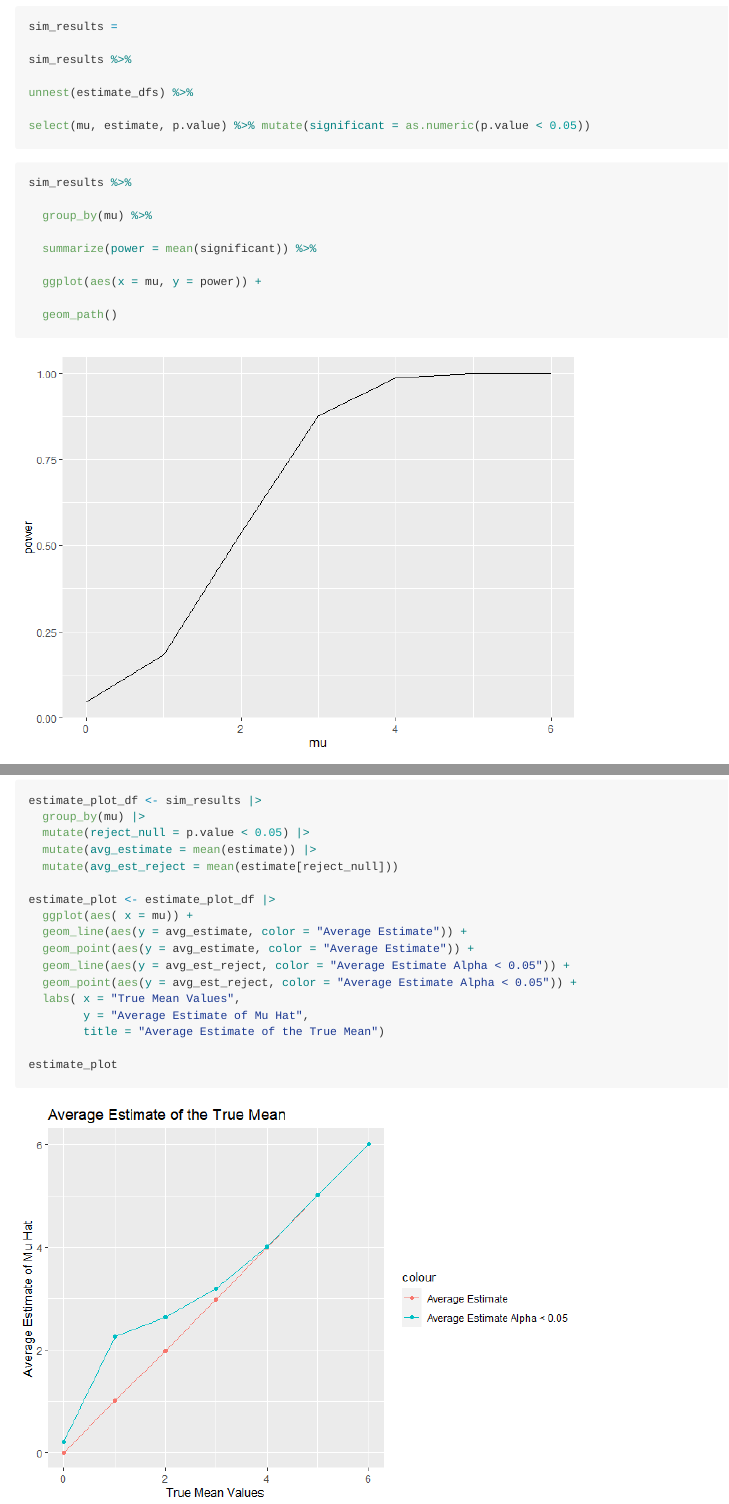
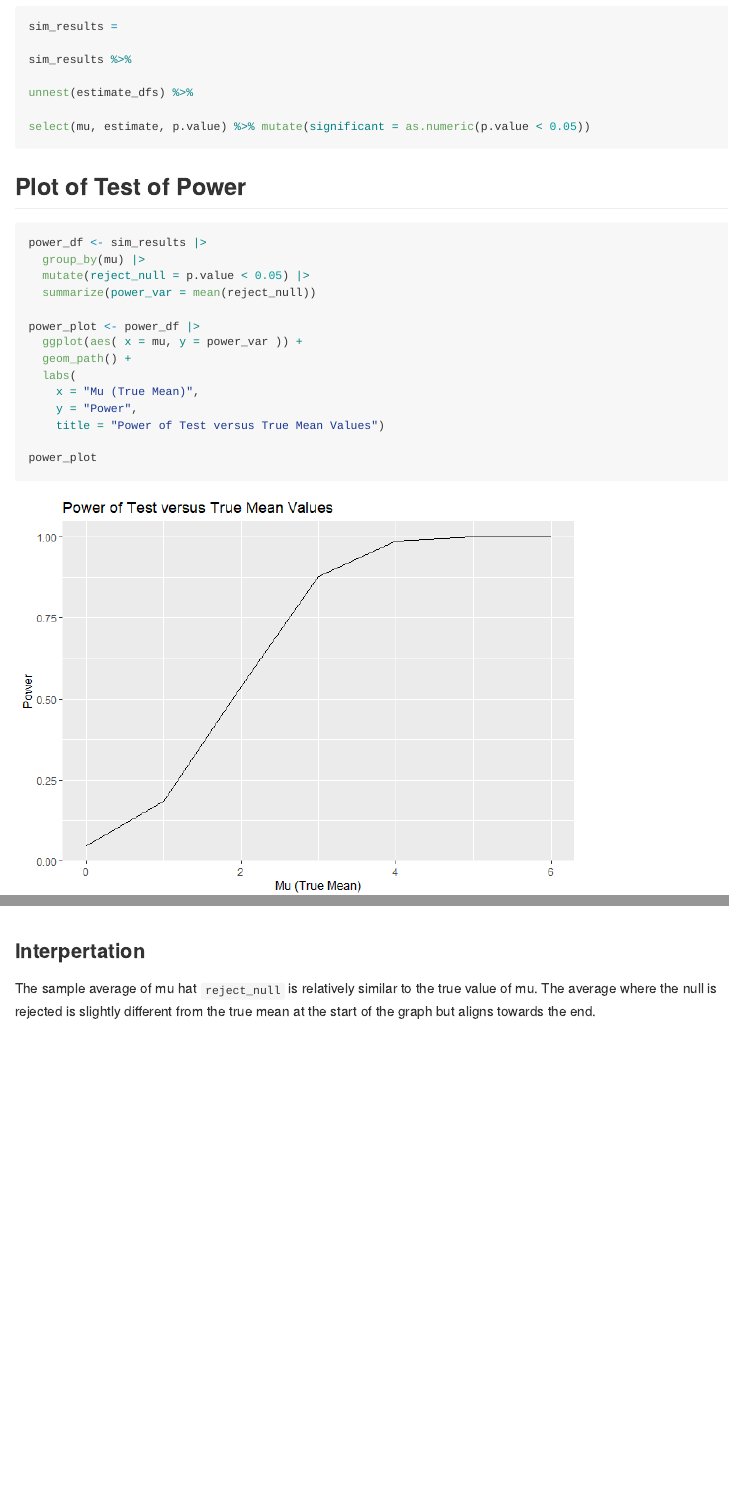
Before and after one commit to Jenna-Mohammed/p8105_hw5_jam2530, an R Markdown document (p8105_hw5_jam2530.Rmd): the page in a window 1100 px wide, from 3870 px down before the commit and from 3940 px down after it, so that both start at the same text, and a second part further down, joined at a grey line. The pictures show the output file p8105_hw5_jam2530.md that the author committed with the source, drawn offline in the style of GitHub.

Commit message:
Editing interpertations and formatting

````diff
--- a/p8105_hw5_jam2530.Rmd
+++ b/p8105_hw5_jam2530.Rmd
@@ -153,22 +154,6 @@ sim_results %>%
 unnest(estimate_dfs) %>%
 
 select(mu, estimate, p.value) %>% mutate(significant = as.numeric(p.value < 0.05))
-
-```
-
-
-
-```{r}
-
-sim_results %>%
-
-  group_by(mu) %>%
-
-  summarize(power = mean(significant)) %>%
-
-  ggplot(aes(x = mu, y = power)) +
-
-  geom_path()
 
 ```
 
@@ -220,3 +205,7 @@ estimate_plot <- estimate_plot_df |>
 
 estimate_plot
 ```
+
+### Interpertation
+
+The sample average of mu hat `reject_null` is relatively similar to the true value of mu. The average where the null is rejected is slightly different from the true mean at the start of the graph but aligns towards the end.
````
Also changed, not shown: p8105_hw5_jam2530.md, p8105_hw5_jam2530_files/figure-gfm/unnamed-chunk-10-1.png, p8105_hw5_jam2530_files/figure-gfm/unnamed-chunk-9-1.png, p8105_hw5_jam2530.Rmd (3 more changed lines).
